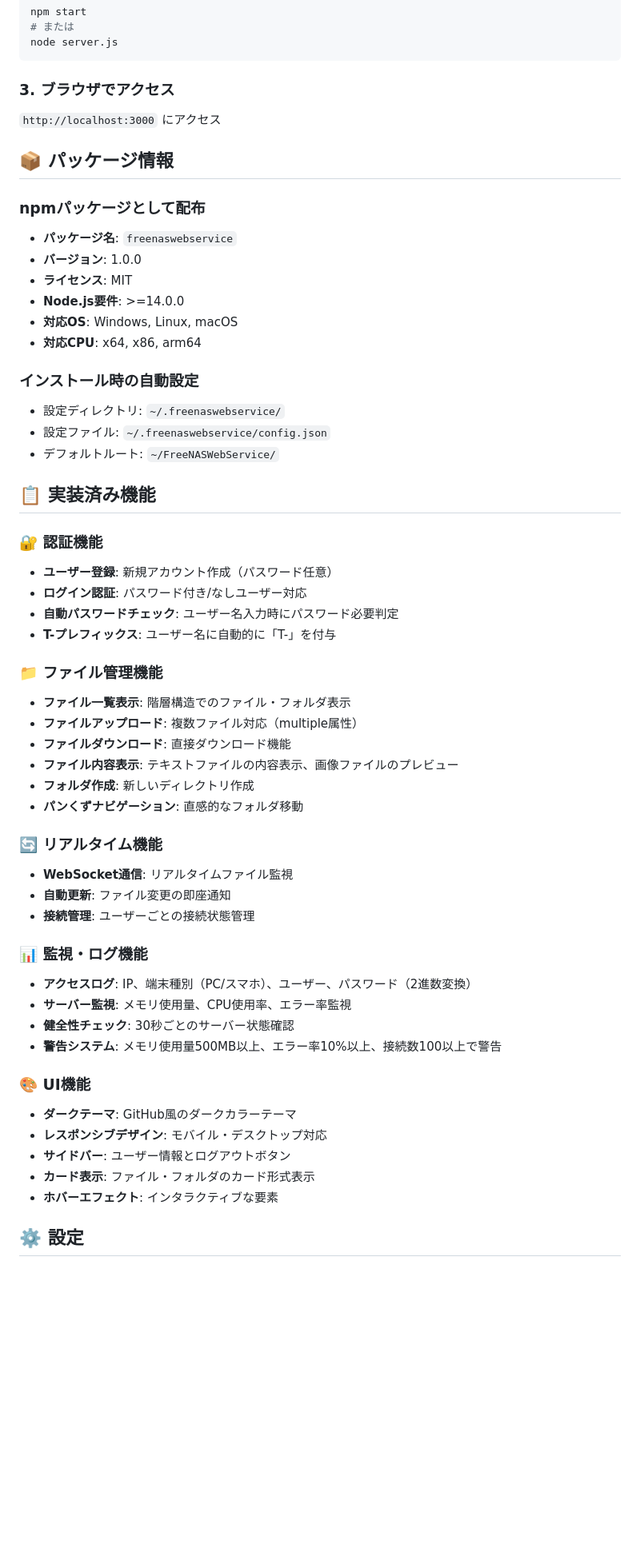
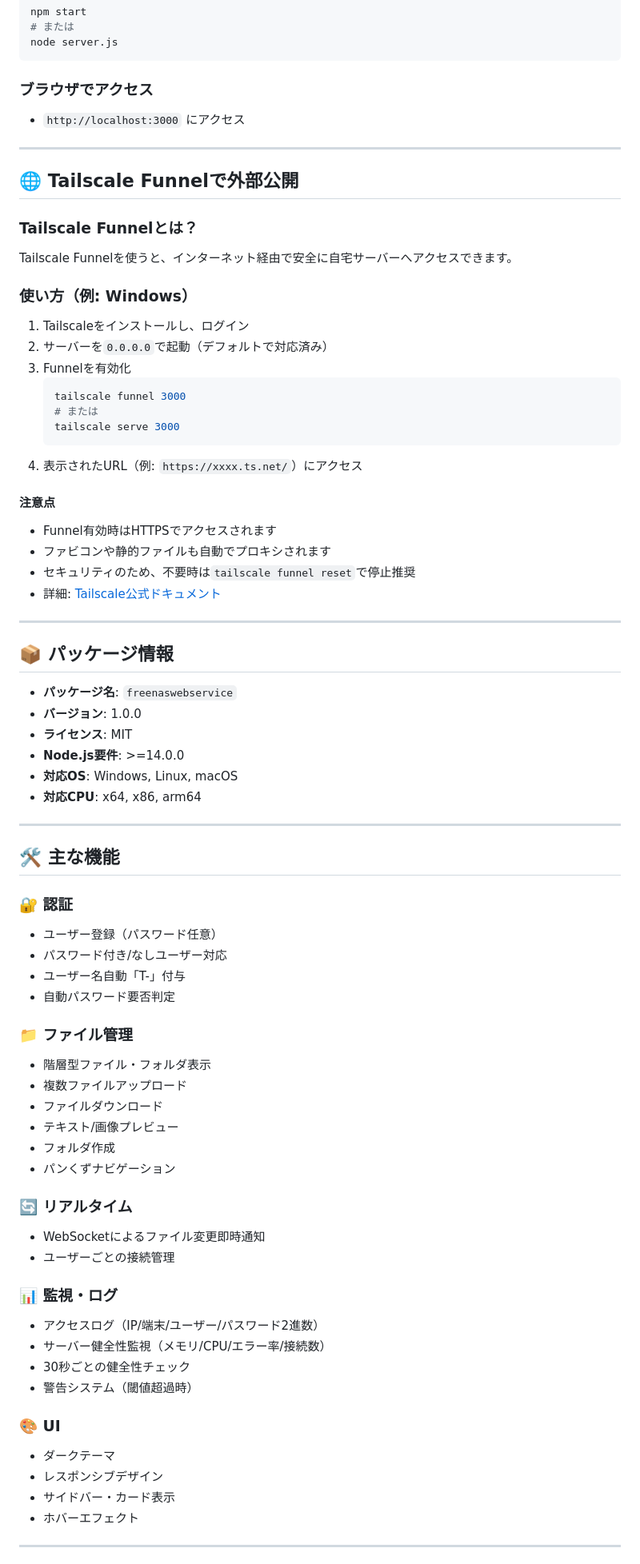
Before and after one commit to cortane/FREENASWEBNET, a Markdown page: README.md, the part around one of its changes. Shown at 80% size. Rendered like a GitHub page; blank space fills up the shorter version.

Commit message:
README.mdリファイン＆Tailscale Funnel手順注意点追記

````diff
--- a/README.md
+++ b/README.md
@@ -42,12 +48,36 @@ npm start
 node server.js
 ```
 
-### 3. ブラウザでアクセス
-`http://localhost:3000` にアクセス
+### ブラウザでアクセス
+- `http://localhost:3000` にアクセス
+
+---
+
+## 🌐 Tailscale Funnelで外部公開
+
+### Tailscale Funnelとは？
+Tailscale Funnelを使うと、インターネット経由で安全に自宅サーバーへアクセスできます。
+
+### 使い方（例: Windows）
+1. Tailscaleをインストールし、ログイン
+2. サーバーを`0.0.0.0`で起動（デフォルトで対応済み）
+3. Funnelを有効化
+   ```bash
+   tailscale funnel 3000
+   # または
+   tailscale serve 3000
+   ```
+4. 表示されたURL（例: `https://xxxx.ts.net/`）にアクセス
+
+#### 注意点
+- Funnel有効時はHTTPSでアクセスされます
+- ファビコンや静的ファイルも自動でプロキシされます
+- セキュリティのため、不要時は`tailscale funnel reset`で停止推奨
+- 詳細: [Tailscale公式ドキュメント](https://tailscale.com/kb/1247/funnel-serve-use-cases)
+
+---
 
 ## 📦 パッケージ情報
-
-### npmパッケージとして配布
 - **パッケージ名**: `freenaswebservice`
 - **バージョン**: 1.0.0
 - **ライセンス**: MIT
@@ -55,44 +85,39 @@ node server.js
 - **対応OS**: Windows, Linux, macOS
 - **対応CPU**: x64, x86, arm64
 
-### インストール時の自動設定
-- 設定ディレクトリ: `~/.freenaswebservice/`
-- 設定ファイル: `~/.freenaswebservice/config.json`
-- デフォルトルート: `~/FreeNASWebService/`
+---
 
-## 📋 実装済み機能
+## 🛠️ 主な機能
 
-### 🔐 認証機能
-- **ユーザー登録**: 新規アカウント作成（パスワード任意）
-- **ログイン認証**: パスワード付き/なしユーザー対応
-- **自動パスワードチェック**: ユーザー名入力時にパスワード必要判定
-- **T-プレフィックス**: ユーザー名に自動的に「T-」を付与
+### 🔐 認証
+- ユーザー登録（パスワード任意）
+- パスワード付き/なしユーザー対応
+- ユーザー名自動「T-」付与
+- 自動パスワード要否判定
 
-### 📁 ファイル管理機能
-- **ファイル一覧表示**: 階層構造でのファイル・フォルダ表示
-- **ファイルアップロード**: 複数ファイル対応（multiple属性）
-- **ファイルダウンロード**: 直接ダウンロード機能
-- **ファイル内容表示**: テキストファイルの内容表示、画像ファイルのプレビュー
-- **フォルダ作成**: 新しいディレクトリ作成
-- **パンくずナビゲーション**: 直感的なフォルダ移動
+### 📁 ファイル管理
+- 階層型ファイル・フォルダ表示
+- 複数ファイルアップロード
+- ファイルダウンロード
+- テキスト/画像プレビュー
+- フォルダ作成
+- パンくずナビゲーション
 
-### 🔄 リアルタイム機能
-- **WebSocket通信**: リアルタイムファイル監視
-- **自動更新**: ファイル変更の即座通知
-- **接続管理**: ユーザーごとの接続状態管理
+### 🔄 リアルタイム
+- WebSocketによるファイル変更即時通知
+- ユーザーごとの接続管理
 
-### 📊 監視・ログ機能
-- **アクセスログ**: IP、端末種別（PC/スマホ）、ユーザー、パスワード（2進数変換）
-- **サーバー監視**: メモリ使用量、CPU使用率、エラー率監視
-- **健全性チェック**: 30秒ごとのサーバー状態確認
-- **警告システム**: メモリ使用量500MB以上、エラー率10%以上、接続数100以上で警告
+### 📊 監視・ログ
+- アクセスログ（IP/端末/ユーザー/パスワード2進数）
+- サーバー健全性監視（メモリ/CPU/エラー率/接続数）
+- 30秒ごとの健全性チェック
+- 警告システム（閾値超過時）
 
-### 🎨 UI機能
-- **ダークテーマ**: GitHub風のダークカラーテーマ
-- **レスポンシブデザイン**: モバイル・デスクトップ対応
-- **サイドバー**: ユーザー情報とログアウトボタン
-- **カード表示**: ファイル・フォルダのカード形式表示
-- **ホバーエフェクト**: インタラクティブな要素
+### 🎨 UI
+- ダークテーマ
+- レスポンシブデザイン
+- サイドバー・カード表示
+- ホバーエフェクト
 
-## ⚙️ 設定
+---
 
````
Also changed, not shown: other parts of README.md (+48 -65 lines).
